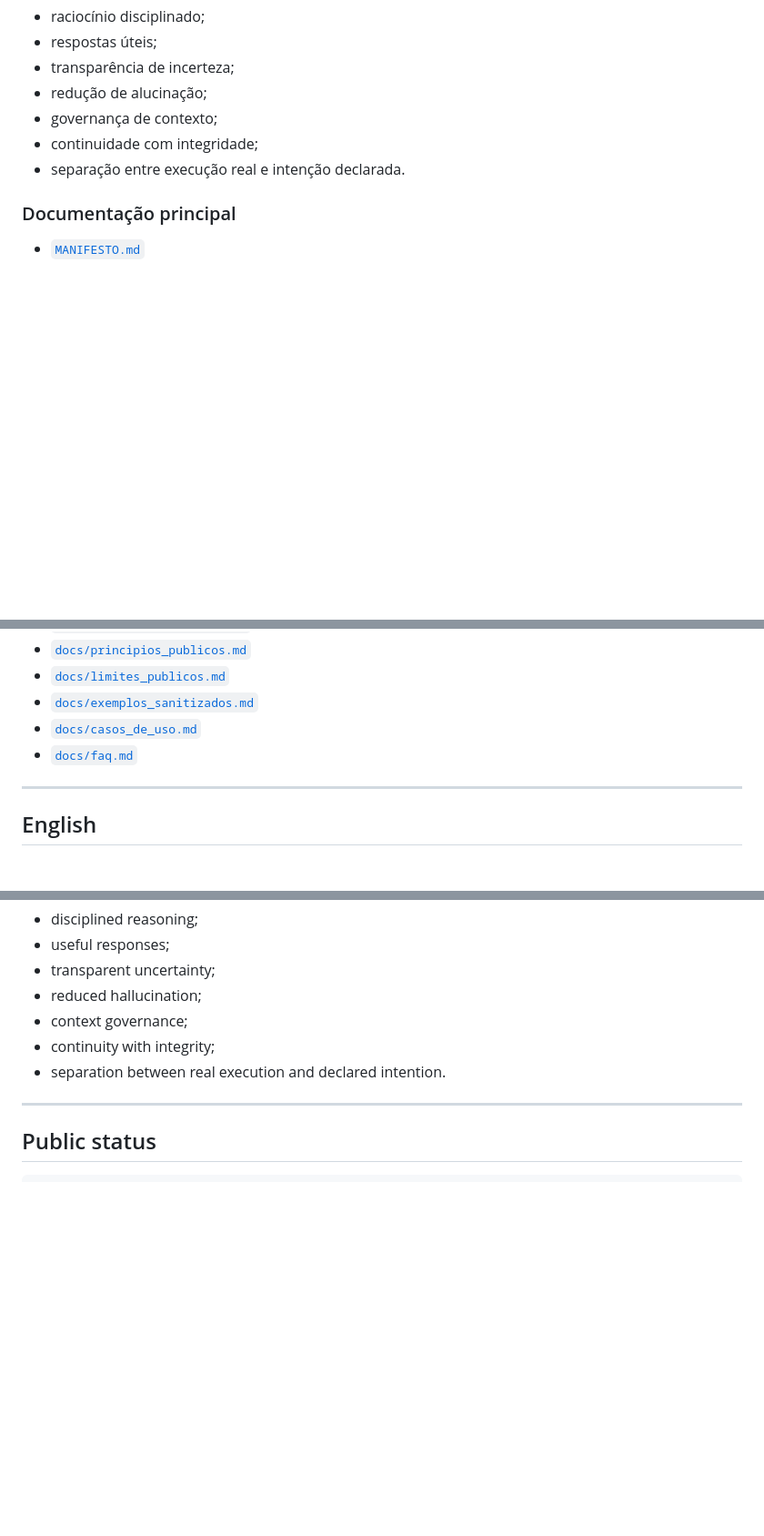
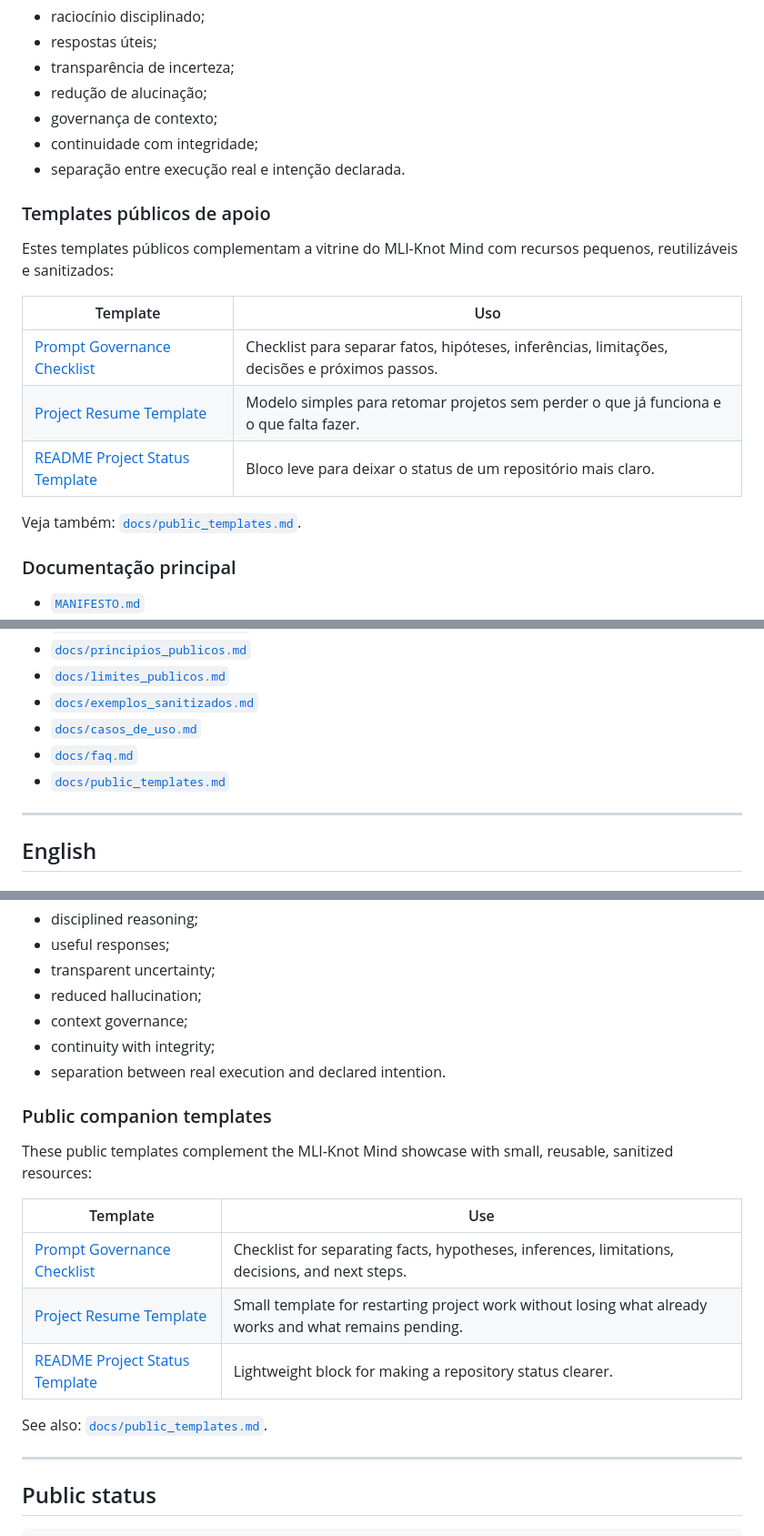
Before and after one commit to proftectiagocosta-hash/mli-knot-mind-public, a Markdown page: README.md, 3 parts joined by grey strips. Shown at 91% size. GitHub-like rendering; blank space fills up the shorter version.

Commit message:
docs: link public companion templates

```diff
--- a/README.md
+++ b/README.md
@@ -76,6 +76,18 @@ A proposta desta vitrine é apresentar o **MLI-Knot Mind** como uma abordagem de
 - continuidade com integridade;
 - separação entre execução real e intenção declarada.
 
+### Templates públicos de apoio
+
+Estes templates públicos complementam a vitrine do MLI-Knot Mind com recursos pequenos, reutilizáveis e sanitizados:
+
+| Template | Uso |
+|---|---|
+| [Prompt Governance Checklist](https://gist.github.com/proftectiagocosta-hash/96e4de684b44b3ae115f4641803e7893) | Checklist para separar fatos, hipóteses, inferências, limitações, decisões e próximos passos. |
+| [Project Resume Template](https://gist.github.com/proftectiagocosta-hash/007d4e9659b2f997452abf550002d829) | Modelo simples para retomar projetos sem perder o que já funciona e o que falta fazer. |
+| [README Project Status Template](https://gist.github.com/proftectiagocosta-hash/057195ac4a551383358fb871f8993219) | Bloco leve para deixar o status de um repositório mais claro. |
+
+Veja também: [`docs/public_templates.md`](docs/public_templates.md).
+
 ### Documentação principal
 
 - [`MANIFESTO.md`](MANIFESTO.md)
@@ -88,6 +100,7 @@ A proposta desta vitrine é apresentar o **MLI-Knot Mind** como uma abordagem de
 - [`docs/exemplos_sanitizados.md`](docs/exemplos_sanitizados.md)
 - [`docs/casos_de_uso.md`](docs/casos_de_uso.md)
 - [`docs/faq.md`](docs/faq.md)
+- [`docs/public_templates.md`](docs/public_templates.md)
 
 ---
 
@@ -147,6 +160,18 @@ This showcase presents **MLI-Knot Mind** as a quality-oriented approach to AI us
 - continuity with integrity;
 - separation between real execution and declared intention.
 
+### Public companion templates
+
+These public templates complement the MLI-Knot Mind showcase with small, reusable, sanitized resources:
+
+| Template | Use |
+|---|---|
+| [Prompt Governance Checklist](https://gist.github.com/proftectiagocosta-hash/96e4de684b44b3ae115f4641803e7893) | Checklist for separating facts, hypotheses, inferences, limitations, decisions, and next steps. |
+| [Project Resume Template](https://gist.github.com/proftectiagocosta-hash/007d4e9659b2f997452abf550002d829) | Small template for restarting project work without losing what already works and what remains pending. |
+| [README Project Status Template](https://gist.github.com/proftectiagocosta-hash/057195ac4a551383358fb871f8993219) | Lightweight block for making a repository status clearer. |
+
+See also: [`docs/public_templates.md`](docs/public_templates.md).
+
 ---
 
 ## Public status
```
